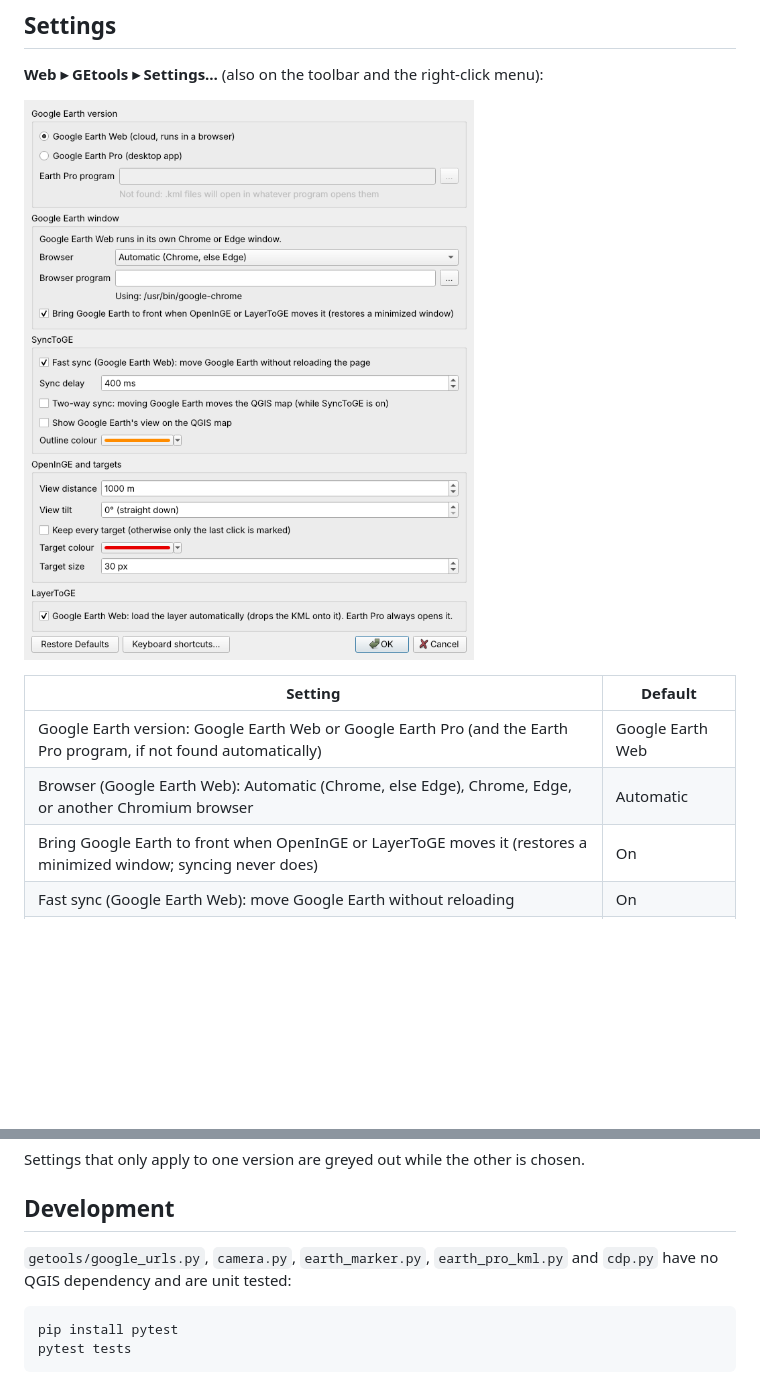
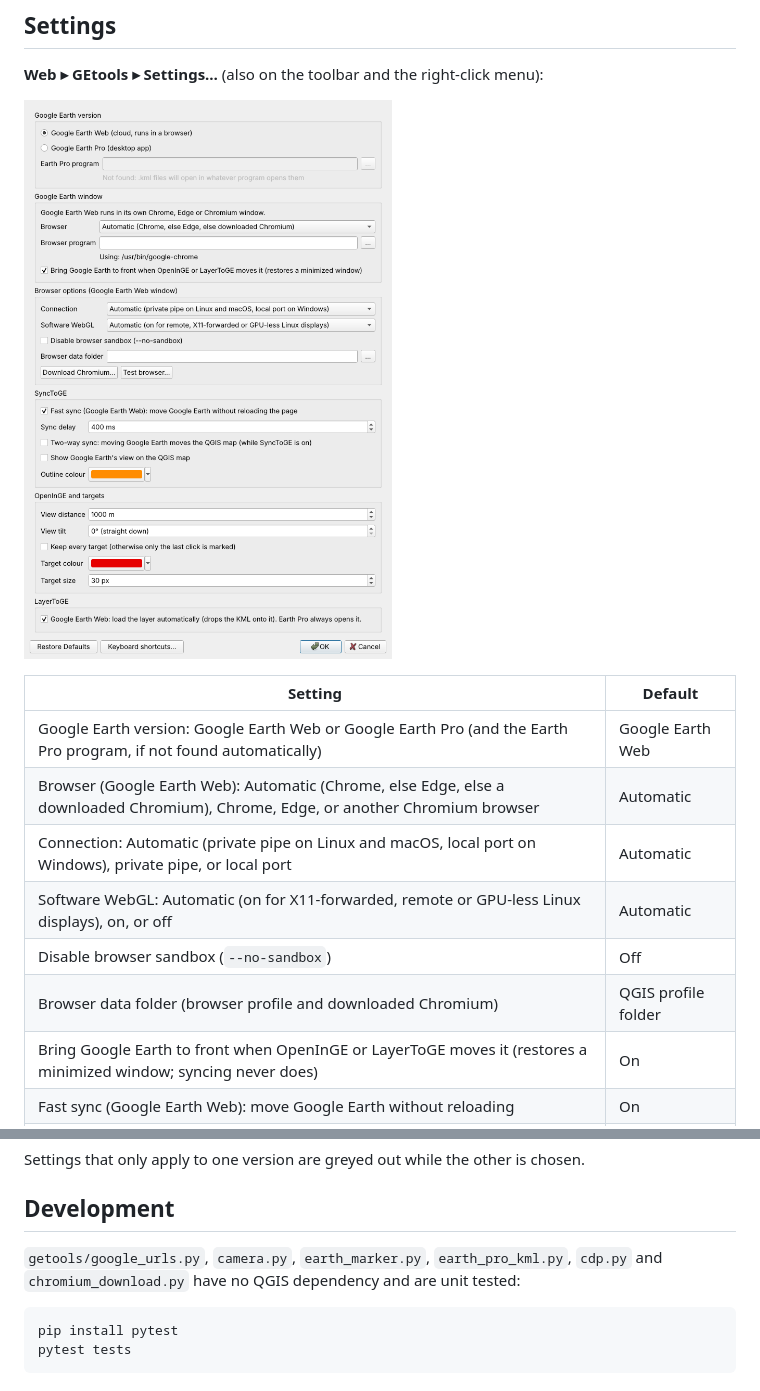
Before and after one commit to JonathanMagson/GEtoolsQGIS, a Markdown page: README.md, 2 parts joined by grey strips. GitHub-like rendering; pictures changed too: docs/images/settings.png; blank space fills up the shorter version.

````diff
--- a/README.md
+++ b/README.md
@@ -132,7 +162,11 @@ there's no label field.
 | Setting | Default |
 |---|---|
 | Google Earth version: Google Earth Web or Google Earth Pro (and the Earth Pro program, if not found automatically) | Google Earth Web |
-| Browser (Google Earth Web): Automatic (Chrome, else Edge), Chrome, Edge, or another Chromium browser | Automatic |
+| Browser (Google Earth Web): Automatic (Chrome, else Edge, else a downloaded Chromium), Chrome, Edge, or another Chromium browser | Automatic |
+| Connection: Automatic (private pipe on Linux and macOS, local port on Windows), private pipe, or local port | Automatic |
+| Software WebGL: Automatic (on for X11-forwarded, remote or GPU-less Linux displays), on, or off | Automatic |
+| Disable browser sandbox (`--no-sandbox`) | Off |
+| Browser data folder (browser profile and downloaded Chromium) | QGIS profile folder |
 | Bring Google Earth to front when OpenInGE or LayerToGE moves it (restores a minimized window; syncing never does) | On |
 | Fast sync (Google Earth Web): move Google Earth without reloading | On |
 | Sync delay: how long the map must stay still before Google Earth follows | 400 ms |
@@ -151,8 +185,9 @@ chosen.
 
 ## Development
 
-`getools/google_urls.py`, `camera.py`, `earth_marker.py`, `earth_pro_kml.py`
-and `cdp.py` have no QGIS dependency and are unit tested:
+`getools/google_urls.py`, `camera.py`, `earth_marker.py`, `earth_pro_kml.py`,
+`cdp.py` and `chromium_download.py` have no QGIS dependency and are unit
+tested:
 
 ```bash
 pip install pytest
````
Also changed, not shown: other parts of README.md (+36 -6 lines), 11 other files.
